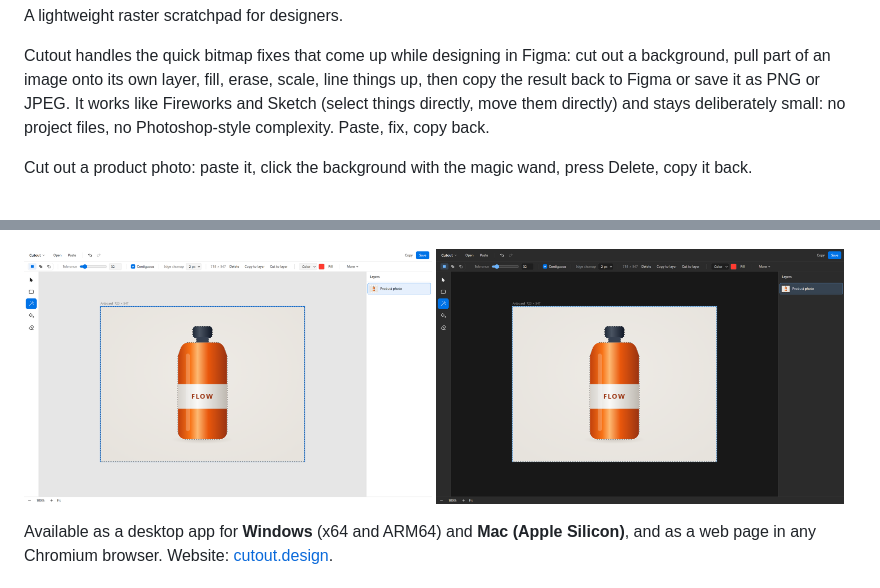
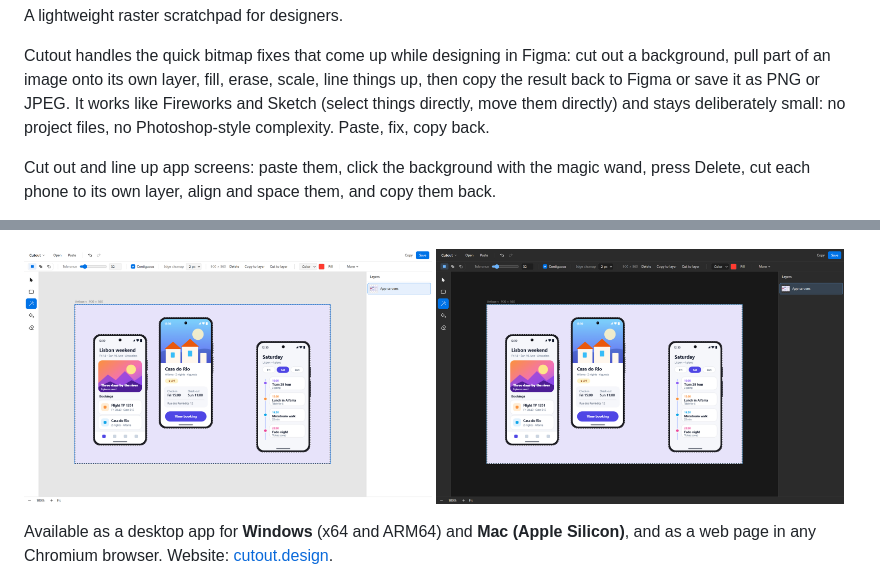
Before and after one commit to cutout-design/cutout, a Markdown page: README.md, 2 parts joined by grey strips. Drawn GitHub-style; pictures changed too: docs/images/window-dark.png, docs/images/window-light.png.

```diff
--- a/README.md
+++ b/README.md
@@ -8,5 +8,5 @@ A lightweight raster scratchpad for designers.
 
 Cutout handles the quick bitmap fixes that come up while designing in Figma: cut out a background, pull part of an image onto its own layer, fill, erase, scale, line things up, then copy the result back to Figma or save it as PNG or JPEG. It works like Fireworks and Sketch (select things directly, move them directly) and stays deliberately small: no project files, no Photoshop-style complexity. Paste, fix, copy back.
 
-Cut out a product photo: paste it, click the background with the magic wand, press Delete, copy it back.
+Cut out and line up app screens: paste them, click the background with the magic wand, press Delete, cut each phone to its own layer, align and space them, and copy them back.
 
```
Also changed, not shown: other parts of README.md (+2 -2 lines), docs/user-guide.md (+1 -1 lines), 4 other files.
